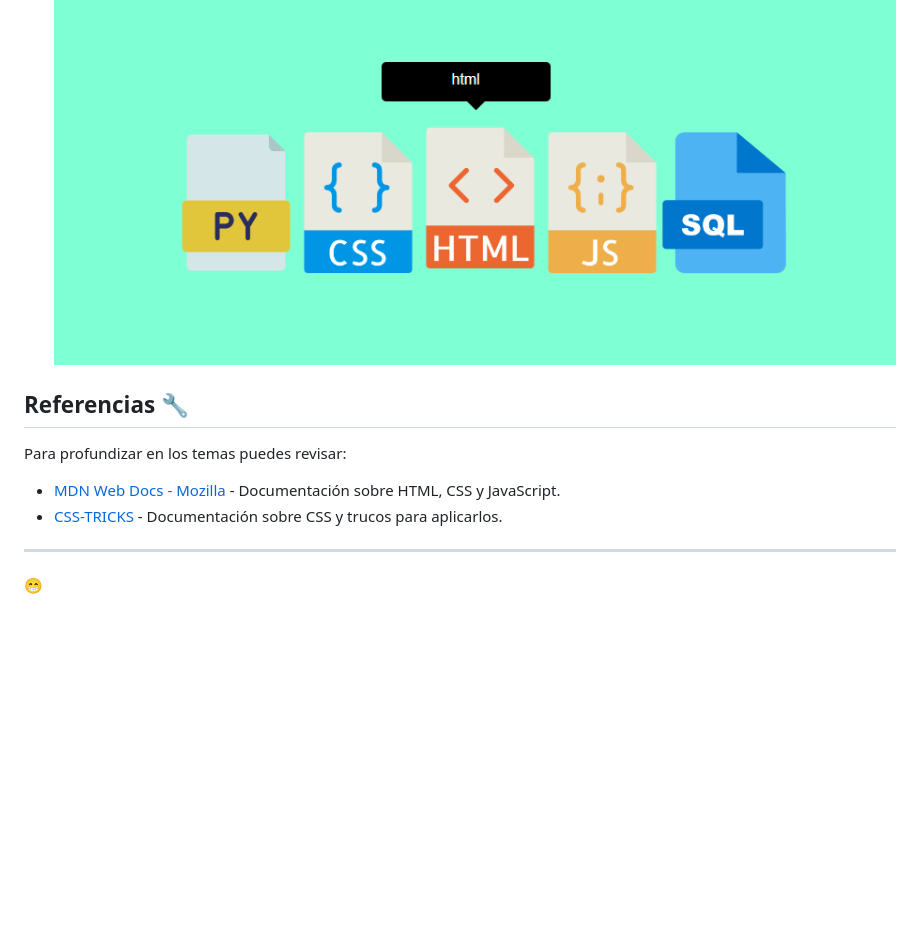
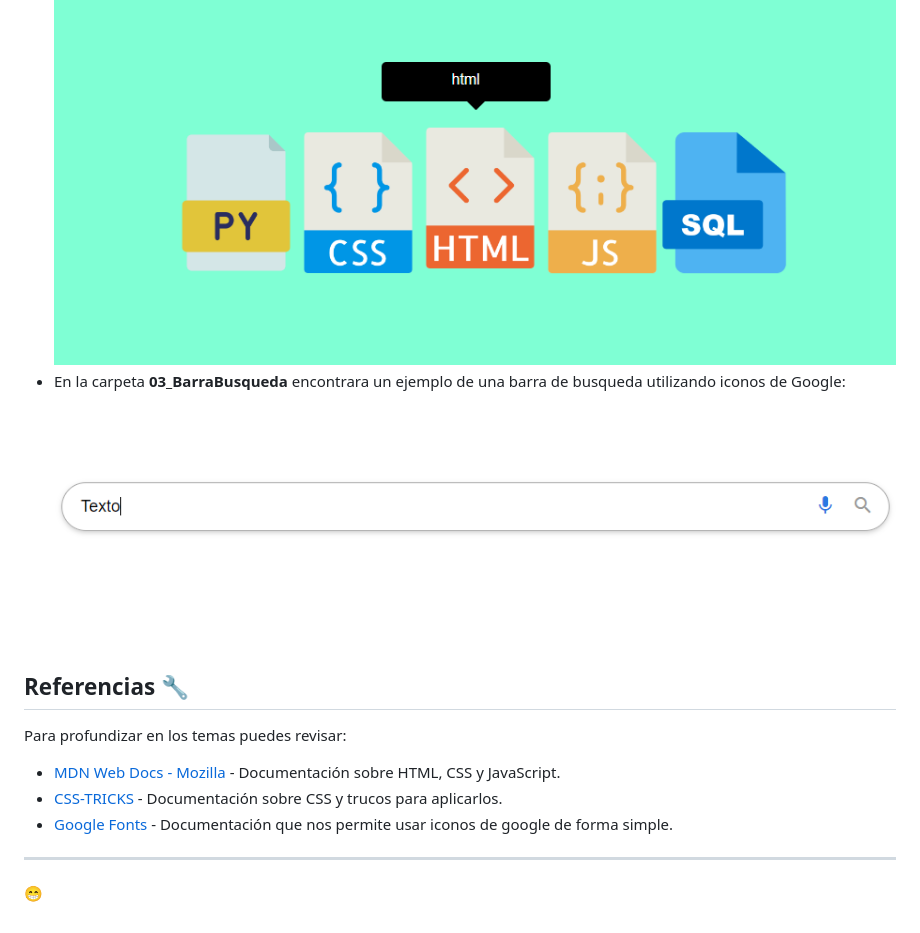
Before and after one commit to CristianDavid313/html-css, a Markdown page: README.md, the part around the change. GitHub-like rendering; pictures changed too: Capturas/03_BarraBusqueda.png (added); blank space fills up the shorter version.

Commit message:
Creacion del ejercicio BarraBusqueda

```diff
--- a/README.md
+++ b/README.md
@@ -20,6 +20,8 @@ git clone https://github.com/CristianDavid313/html-css.git
 ![01_MenuBasico](https://github.com/CristianDavid313/html-css/blob/main/Capturas/01_MenuBasico.png)
 * En la carpeta **02_ImagenesApiladas** encontrara un ejemplo de una galeria de imagenes responsiva:
 ![02_ImagenesApiladas](https://github.com/CristianDavid313/html-css/blob/main/Capturas/02_ImagenesApiladas.png)
+* En la carpeta **03_BarraBusqueda** encontrara un ejemplo de una barra de busqueda utilizando iconos de Google:
+![02_BarraBusqueda](https://github.com/CristianDavid313/html-css/blob/main/Capturas/03_BarraBusqueda.png)
 
 ## Referencias 🔧
 
@@ -27,6 +29,7 @@ Para profundizar en los temas puedes revisar:
 
 * [MDN Web Docs - Mozilla](https://developer.mozilla.org/es/) - Documentación sobre HTML, CSS y JavaScript.
 * [CSS-TRICKS](https://css-tricks.com/guides/) - Documentación sobre CSS y trucos para aplicarlos.
+* [Google Fonts](https://developers.google.com/fonts/docs/material_icons?hl=es-419) - Documentación que nos permite usar iconos de google de forma simple.
 
 ---
 😁
```
Also changed, not shown: 03_BarraBusqueda/img/html.png (added), 3 other files.
